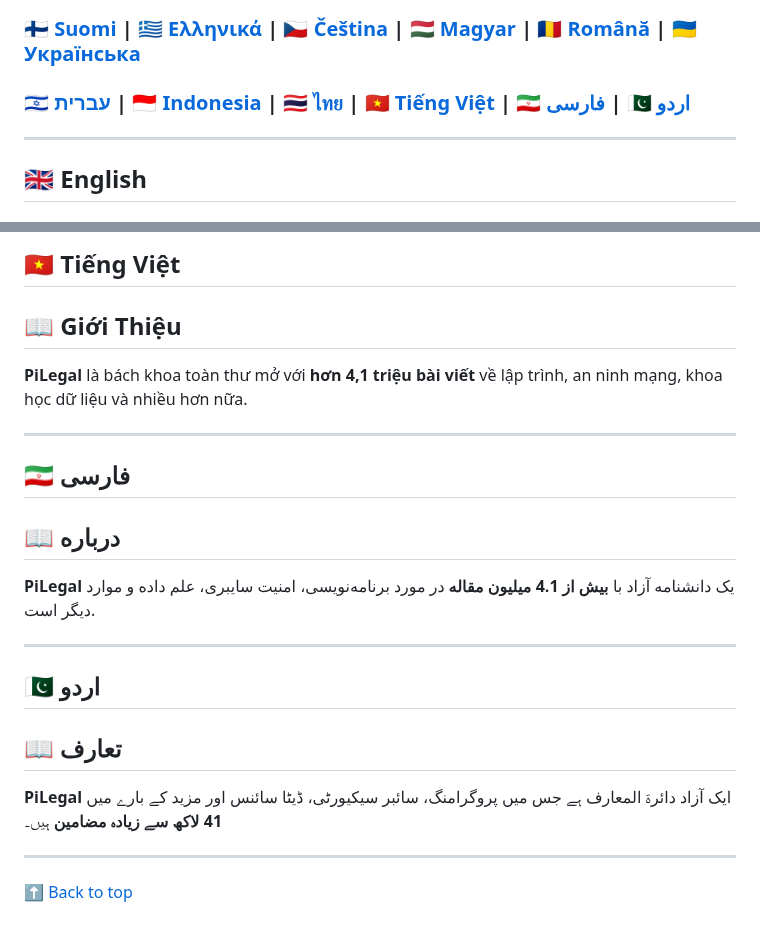
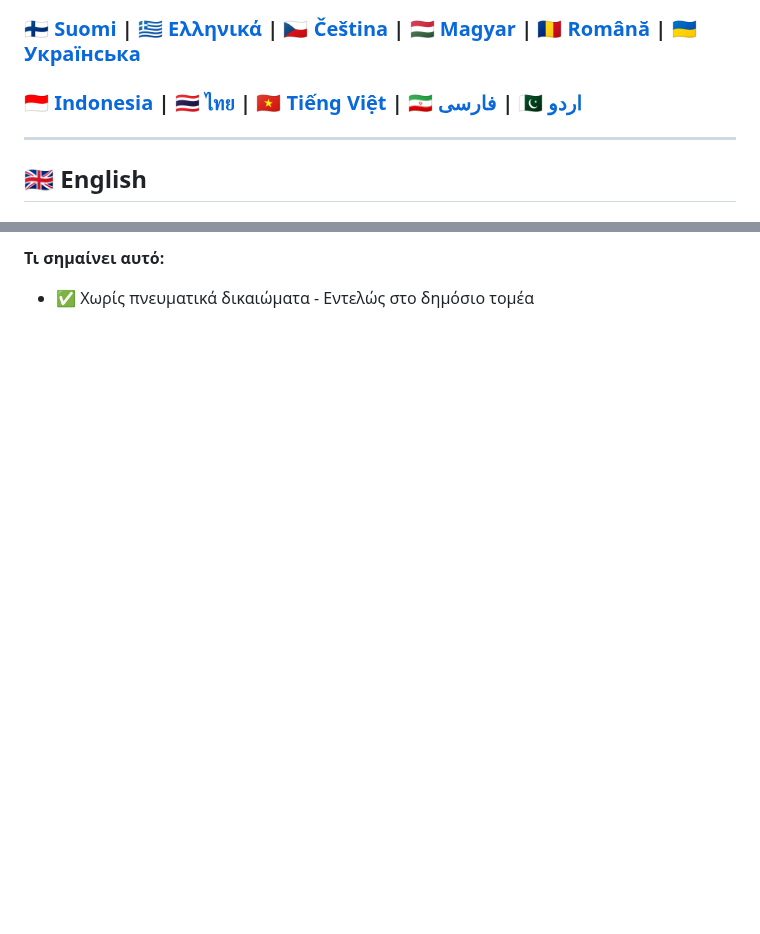
Before and after one commit to beydeveloper/pilegal, a Markdown page: README.md, 2 parts joined by grey strips. GitHub-like rendering; blank space fills up the shorter version.

```diff
--- a/README.md
+++ b/README.md
@@ -30,7 +30,7 @@
 
 ### [🇫🇮 Suomi](#-suomi) | [🇬🇷 Ελληνικά](#-ελληνικά) | [🇨🇿 Čeština](#-čeština) | [🇭🇺 Magyar](#-magyar) | [🇷🇴 Română](#-română) | [🇺🇦 Українська](#-українська)
 
-### [🇮🇱 עברית](#-עברית) | [🇮🇩 Indonesia](#-indonesia) | [🇹🇭 ไทย](#-ไทย) | [🇻🇳 Tiếng Việt](#-tiếng-việt) | [🇮🇷 فارسی](#-فارسی) | [🇵🇰 اردو](#-اردو)
+### [🇮🇩 Indonesia](#-indonesia) | [🇹🇭 ไทย](#-ไทย) | [🇻🇳 Tiếng Việt](#-tiếng-việt) | [🇮🇷 فارسی](#-فارسی) | [🇵🇰 اردو](#-اردو)
 
 </details>
 
@@ -1121,25 +1144,2 @@ python server.py
-## 🇻🇳 Tiếng Việt
-
-## 📖 Giới Thiệu
-
-**PiLegal** là bách khoa toàn thư mở với **hơn 4,1 triệu bài viết** về lập trình, an ninh mạng, khoa học dữ liệu và nhiều hơn nữa.
-
----
-
-## 🇮🇷 فارسی
-
-## 📖 درباره
-
-**PiLegal** یک دانشنامه آزاد با **بیش از 4.1 میلیون مقاله** در مورد برنامه‌نویسی، امنیت سایبری، علم داده و موارد دیگر است.
-
----
-
-## 🇵🇰 اردو
-
-## 📖 تعارف
-
-**PiLegal** ایک آزاد دائرۃ المعارف ہے جس میں پروگرامنگ، سائبر سیکیورٹی، ڈیٹا سائنس اور مزید کے بارے میں **41 لاکھ سے زیادہ مضامین** ہیں۔
-
----
-
-[⬆️ Back to top](#-pilegal)
+**Τι σημαίνει αυτό:**
+- ✅ Χωρίς πνευματικά δικαιώματα - Εντελώς στο δημόσιο τομέα
```
Also changed, not shown: other parts of README.md (+85 -62 lines).
